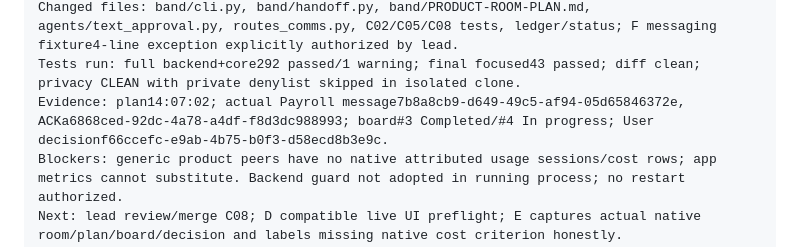
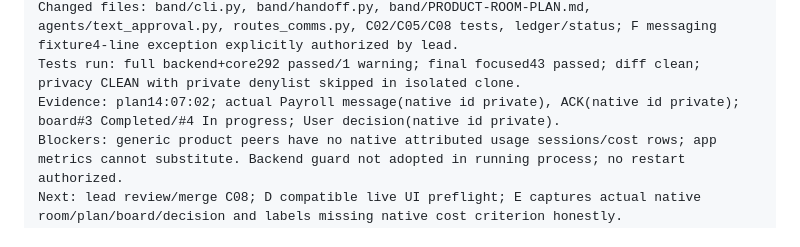
Before and after one commit to sdrucquer/PayrollPilot, a Markdown page: docs/plans/C-communication-agents.md, the part around the change. Rendered like a GitHub page.

Commit message:
C-08: keep native Band identifiers private in new public evidence

```diff
--- a/docs/plans/C-communication-agents.md
+++ b/docs/plans/C-communication-agents.md
@@ -116,7 +116,7 @@ LANE C status @ 14:12 Pacific — C-08 essential Band
 Done: failclosed Band for NEW draft/clarify/phone-confirmation paths, persisted handoff proof, new-send reachability guard; applied-only receipt-gated Payroll handoff endpoint; actual room plan attached and owner-applied task#3 completed after real Payroll ACK.
 Changed files: band/cli.py, band/handoff.py, band/PRODUCT-ROOM-PLAN.md, agents/text_approval.py, routes_comms.py, C02/C05/C08 tests, ledger/status; F messaging fixture4-line exception explicitly authorized by lead.
 Tests run: full backend+core292 passed/1 warning; final focused43 passed; diff clean; privacy CLEAN with private denylist skipped in isolated clone.
-Evidence: plan14:07:02; actual Payroll message7b8a8cb9-d649-49c5-af94-05d65846372e, ACKa6868ced-92dc-4a78-a4df-f8d3dc988993; board#3 Completed/#4 In progress; User decisionf66ccefc-e9ab-4b75-b0f3-d58ecd8b3e9c.
+Evidence: plan14:07:02; actual Payroll message(native id private), ACK(native id private); board#3 Completed/#4 In progress; User decision(native id private).
 Blockers: generic product peers have no native attributed usage sessions/cost rows; app metrics cannot substitute. Backend guard not adopted in running process; no restart authorized.
 Next: lead review/merge C08; D compatible live UI preflight; E captures actual native room/plan/board/decision and labels missing native cost criterion honestly.
 Handoff requested: lead private denylist and supported native usage investigation; no fake costs/agent relabeling, no changes to existing owner approvals/sends.
```
Also changed, not shown: INTEGRATION-FINDINGS.md (+4 -4 lines).
